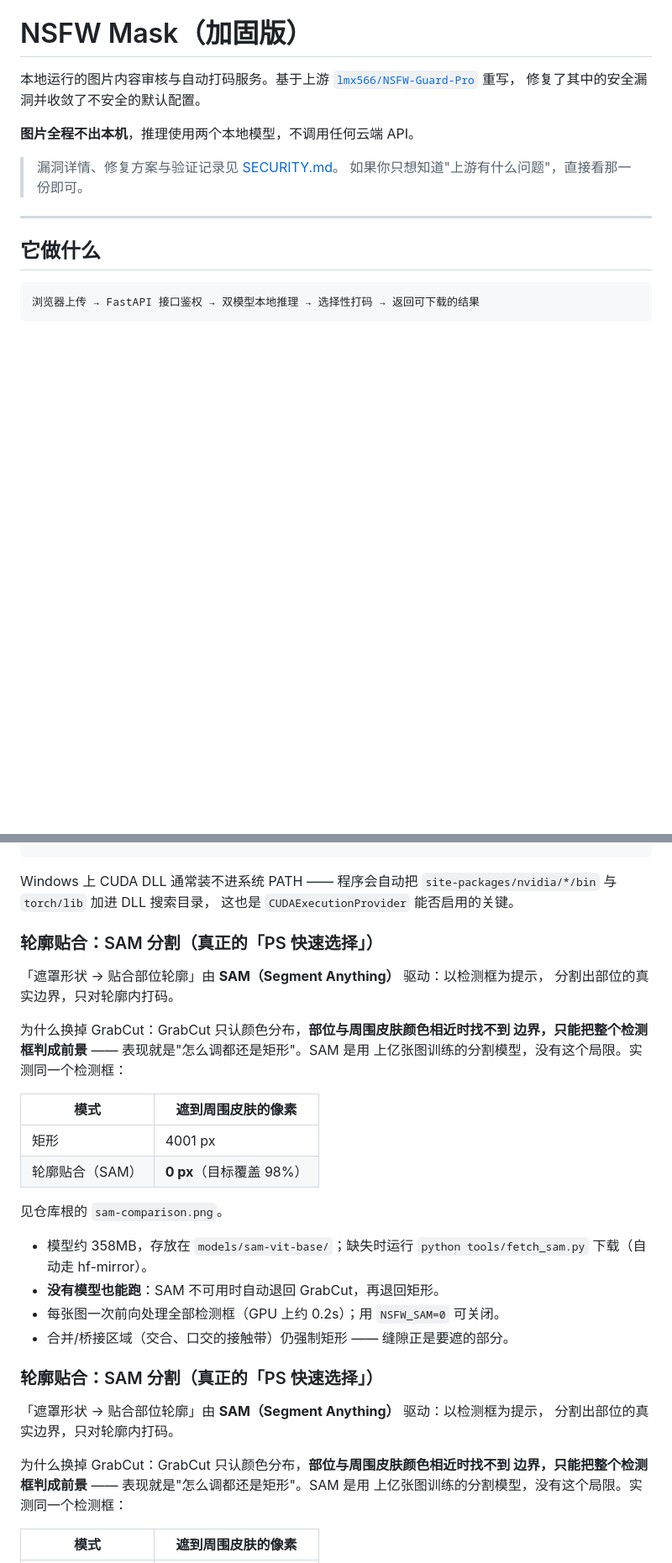
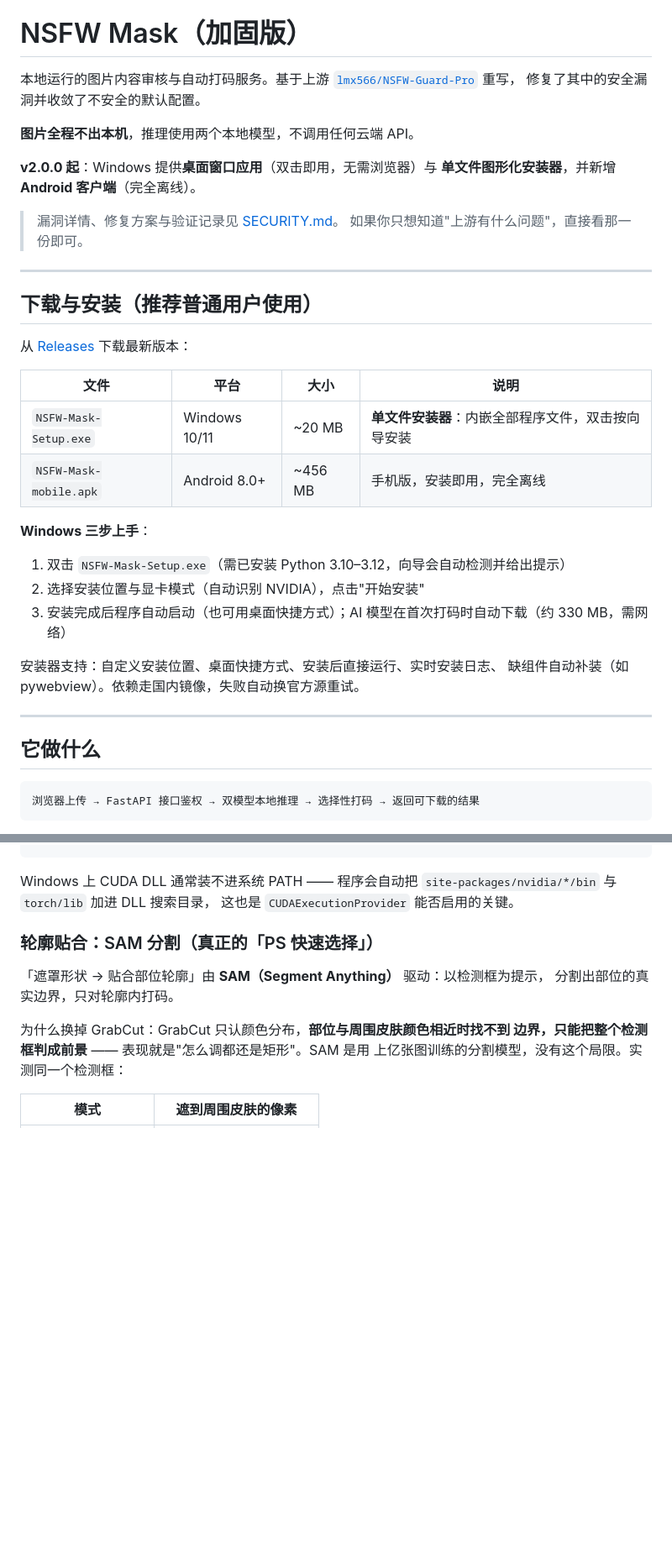
Before and after one commit to yumng666/NSFW-Mask, a Markdown page: README.md, 2 parts joined by grey strips. Shown at 84% size. Drawn GitHub-style; blank space fills up the shorter version.

Commit message:
README: v2.0.0 desktop app & single-file installer, Android client, dedupe

```diff
--- a/README.md
+++ b/README.md
@@ -6,8 +6,31 @@
 
 **图片全程不出本机**，推理使用两个本地模型，不调用任何云端 API。
 
+**v2.0.0 起**：Windows 提供**桌面窗口应用**（双击即用，无需浏览器）与
+**单文件图形化安装器**，并新增 **Android 客户端**（完全离线）。
+
 > 漏洞详情、修复方案与验证记录见 [SECURITY.md](SECURITY.md)。
 > 如果你只想知道"上游有什么问题"，直接看那一份即可。
+
+---
+
+## 下载与安装（推荐普通用户使用）
+
+从 [Releases](https://github.com/yumng666/NSFW-Mask/releases) 下载最新版本：
+
+| 文件 | 平台 | 大小 | 说明 |
+|---|---|---|---|
+| `NSFW-Mask-Setup.exe` | Windows 10/11 | ~20 MB | **单文件安装器**：内嵌全部程序文件，双击按向导安装 |
+| `NSFW-Mask-mobile.apk` | Android 8.0+ | ~456 MB | 手机版，安装即用，完全离线 |
+
+**Windows 三步上手**：
+
+1. 双击 `NSFW-Mask-Setup.exe`（需已安装 Python 3.10–3.12，向导会自动检测并给出提示）
+2. 选择安装位置与显卡模式（自动识别 NVIDIA），点击"开始安装"
+3. 安装完成后程序自动启动（也可用桌面快捷方式）；AI 模型在首次打码时自动下载（约 330 MB，需网络）
+
+安装器支持：自定义安装位置、桌面快捷方式、安装后直接运行、实时安装日志、
+缺组件自动补装（如 pywebview）。依赖走国内镜像，失败自动换官方源重试。
 
 ---
 
@@ -227,28 +251,6 @@ pip install torch==2.14.0+cu130 --index-url https://download.pytorch.org/whl/cu1
 Windows 上 CUDA DLL 通常装不进系统 PATH —— 程序会自动把
 `site-packages/nvidia/*/bin` 与 `torch/lib` 加进 DLL 搜索目录，
 这也是 `CUDAExecutionProvider` 能否启用的关键。
-
-### 轮廓贴合：SAM 分割（真正的「PS 快速选择」）
-
-「遮罩形状 → 贴合部位轮廓」由 **SAM（Segment Anything）** 驱动：以检测框为提示，
-分割出部位的真实边界，只对轮廓内打码。
-
-为什么换掉 GrabCut：GrabCut 只认颜色分布，**部位与周围皮肤颜色相近时找不到
-边界，只能把整个检测框判成前景** —— 表现就是"怎么调都还是矩形"。SAM 是用
-上亿张图训练的分割模型，没有这个局限。实测同一个检测框：
-
-| 模式 | 遮到周围皮肤的像素 |
-|---|---|
-| 矩形 | 4001 px |
-| 轮廓贴合（SAM） | **0 px**（目标覆盖 98%） |
-
-见仓库根的 `sam-comparison.png`。
-
-- 模型约 358MB，存放在 `models/sam-vit-base/`；缺失时运行
-  `python tools/fetch_sam.py` 下载（自动走 hf-mirror）。
-- **没有模型也能跑**：SAM 不可用时自动退回 GrabCut，再退回矩形。
-- 每张图一次前向处理全部检测框（GPU 上约 0.2s）；用 `NSFW_SAM=0` 可关闭。
-- 合并/桥接区域（交合、口交的接触带）仍强制矩形 —— 缝隙正是要遮的部分。
 
 ### 轮廓贴合：SAM 分割（真正的「PS 快速选择」）
 
```
Also changed, not shown: other parts of README.md (+15 -15 lines).
